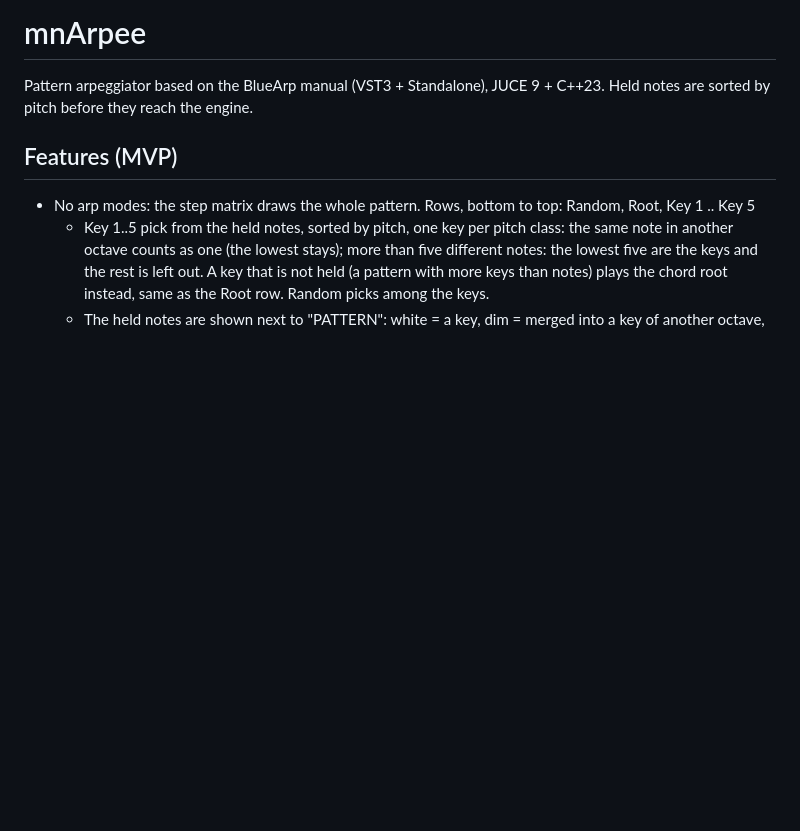
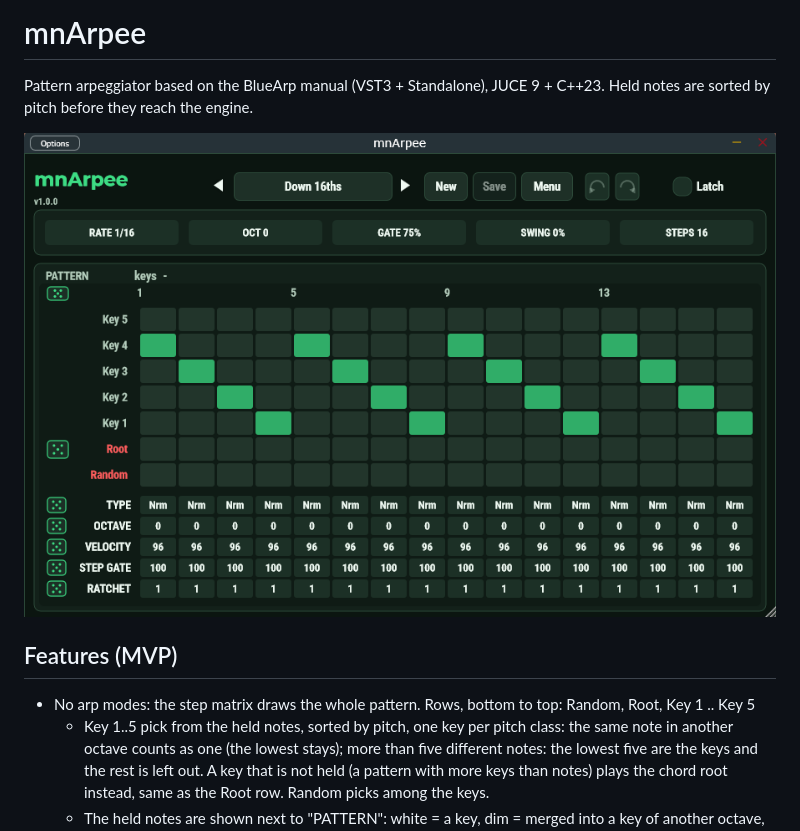
Before and after one commit to miklosnemeth/mnArpee, a Markdown page: README.md, the part around the change. Drawn GitHub-style; pictures changed too: ui-shot.png; blank space fills up the shorter version.

Commit message:
A current screenshot in the README
ui-shot.png was an old picture of an earlier UI (blue, PROGRAM / CHAIN) and was not used
anywhere. It is the current window now (Down 16ths) and the README shows it.

Co-Authored-By: Claude Sonnet 5.5 <noreply@anthropic.com>

```diff
--- a/README.md
+++ b/README.md
@@ -2,6 +2,8 @@
 
 Pattern arpeggiator based on the BlueArp manual (VST3 + Standalone), JUCE 9 + C++23.
 Held notes are sorted by pitch before they reach the engine.
+
+![The mnArpee window with the Down 16ths preset](ui-shot.png)
 
 ## Features (MVP)
 
```
